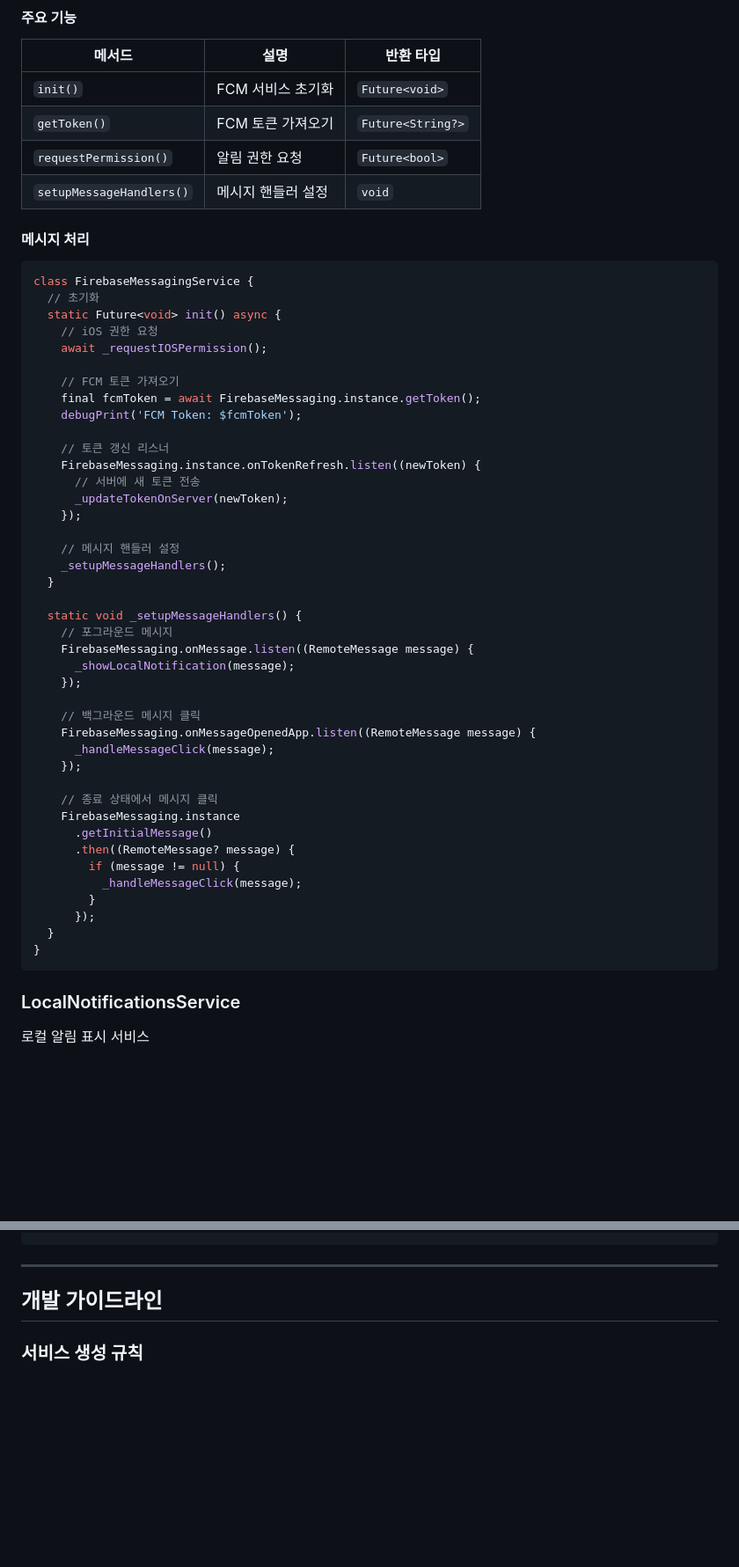
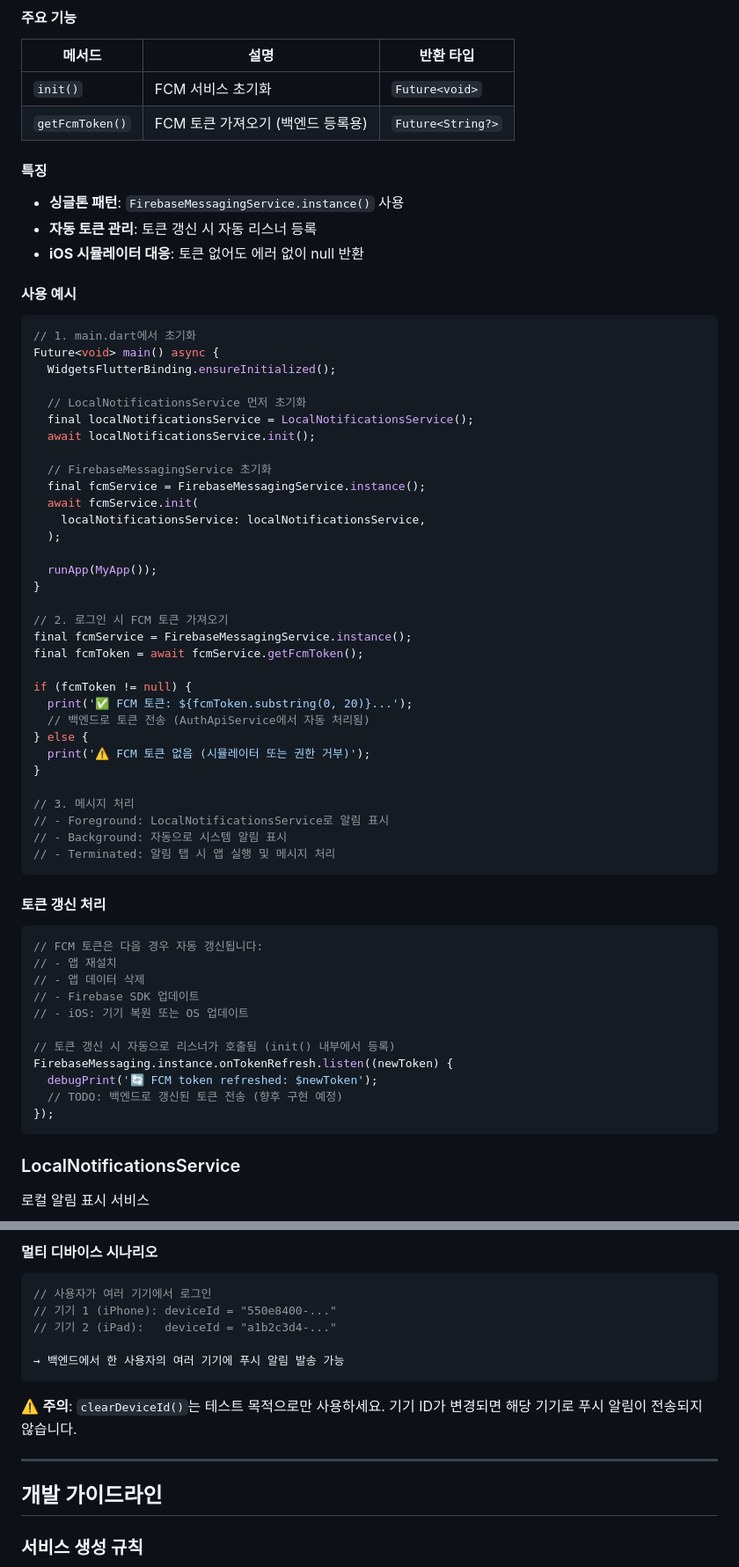
Before and after one commit to TEAM-Tripgether/tripgether-flutter, a Markdown page: docs/Services.md, 2 parts joined by grey strips. Shown at 88% size. Rendered like a GitHub page; blank space fills up the shorter version.

````diff
--- a/docs/Services.md
+++ b/docs/Services.md
@@ -178,54 +240,65 @@ FCM(Firebase Cloud Messaging) 푸시 알림 관리 서비스
 | 메서드 | 설명 | 반환 타입 |
 |--------|------|-----------|
 | `init()` | FCM 서비스 초기화 | `Future<void>` |
-| `getToken()` | FCM 토큰 가져오기 | `Future<String?>` |
-| `requestPermission()` | 알림 권한 요청 | `Future<bool>` |
-| `setupMessageHandlers()` | 메시지 핸들러 설정 | `void` |
+| `getFcmToken()` | FCM 토큰 가져오기 (백엔드 등록용) | `Future<String?>` |
 
-#### 메시지 처리
+#### 특징
+
+- **싱글톤 패턴**: `FirebaseMessagingService.instance()` 사용
+- **자동 토큰 관리**: 토큰 갱신 시 자동 리스너 등록
+- **iOS 시뮬레이터 대응**: 토큰 없어도 에러 없이 null 반환
+
+#### 사용 예시
 
 ```dart
-class FirebaseMessagingService {
-  // 초기화
-  static Future<void> init() async {
-    // iOS 권한 요청
-    await _requestIOSPermission();
+// 1. main.dart에서 초기화
+Future<void> main() async {
+  WidgetsFlutterBinding.ensureInitialized();
 
-    // FCM 토큰 가져오기
-    final fcmToken = await FirebaseMessaging.instance.getToken();
-    debugPrint('FCM Token: $fcmToken');
+  // LocalNotificationsService 먼저 초기화
+  final localNotificationsService = LocalNotificationsService();
+  await localNotificationsService.init();
 
-    // 토큰 갱신 리스너
-    FirebaseMessaging.instance.onTokenRefresh.listen((newToken) {
-      // 서버에 새 토큰 전송
-      _updateTokenOnServer(newToken);
-    });
+  // FirebaseMessagingService 초기화
+  final fcmService = FirebaseMessagingService.instance();
+  await fcmService.init(
+    localNotificationsService: localNotificationsService,
+  );
 
-    // 메시지 핸들러 설정
-    _setupMessageHandlers();
-  }
+  runApp(MyApp());
+}
 
-  static void _setupMessageHandlers() {
-    // 포그라운드 메시지
-    FirebaseMessaging.onMessage.listen((RemoteMessage message) {
-      _showLocalNotification(message);
-    });
+// 2. 로그인 시 FCM 토큰 가져오기
+final fcmService = FirebaseMessagingService.instance();
+final fcmToken = await fcmService.getFcmToken();
 
-    // 백그라운드 메시지 클릭
-    FirebaseMessaging.onMessageOpenedApp.listen((RemoteMessage message) {
-      _handleMessageClick(message);
-    });
+if (fcmToken != null) {
+  print('✅ FCM 토큰: ${fcmToken.substring(0, 20)}...');
+  // 백엔드로 토큰 전송 (AuthApiService에서 자동 처리됨)
+} else {
+  print('⚠️ FCM 토큰 없음 (시뮬레이터 또는 권한 거부)');
+}
 
-    // 종료 상태에서 메시지 클릭
-    FirebaseMessaging.instance
-      .getInitialMessage()
-      .then((RemoteMessage? message) {
-        if (message != null) {
-          _handleMessageClick(message);
-        }
-      });
-  }
-}
+// 3. 메시지 처리
+// - Foreground: LocalNotificationsService로 알림 표시
+// - Background: 자동으로 시스템 알림 표시
+// - Terminated: 알림 탭 시 앱 실행 및 메시지 처리
+```
+
+#### 토큰 갱신 처리
+
+```dart
+// FCM 토큰은 다음 경우 자동 갱신됩니다:
+// - 앱 재설치
+// - 앱 데이터 삭제
+// - Firebase SDK 업데이트
+// - iOS: 기기 복원 또는 OS 업데이트
+
+// 토큰 갱신 시 자동으로 리스너가 호출됨 (init() 내부에서 등록)
+FirebaseMessaging.instance.onTokenRefresh.listen((newToken) {
+  debugPrint('🔄 FCM token refreshed: $newToken');
+  // TODO: 백엔드로 갱신된 토큰 전송 (향후 구현 예정)
+});
 ```
 
 ### LocalNotificationsService
@@ -473,3 +595,14 @@ final headers = {
+#### 멀티 디바이스 시나리오
+
+```dart
+// 사용자가 여러 기기에서 로그인
+// 기기 1 (iPhone): deviceId = "550e8400-..."
+// 기기 2 (iPad):   deviceId = "a1b2c3d4-..."
+
+→ 백엔드에서 한 사용자의 여러 기기에 푸시 알림 발송 가능
+```
+
+⚠️ **주의**: `clearDeviceId()`는 테스트 목적으로만 사용하세요. 기기 ID가 변경되면 해당 기기로 푸시 알림이 전송되지 않습니다.
 
 ---
 
````
Also changed, not shown: other parts of docs/Services.md (+132 -20 lines).
